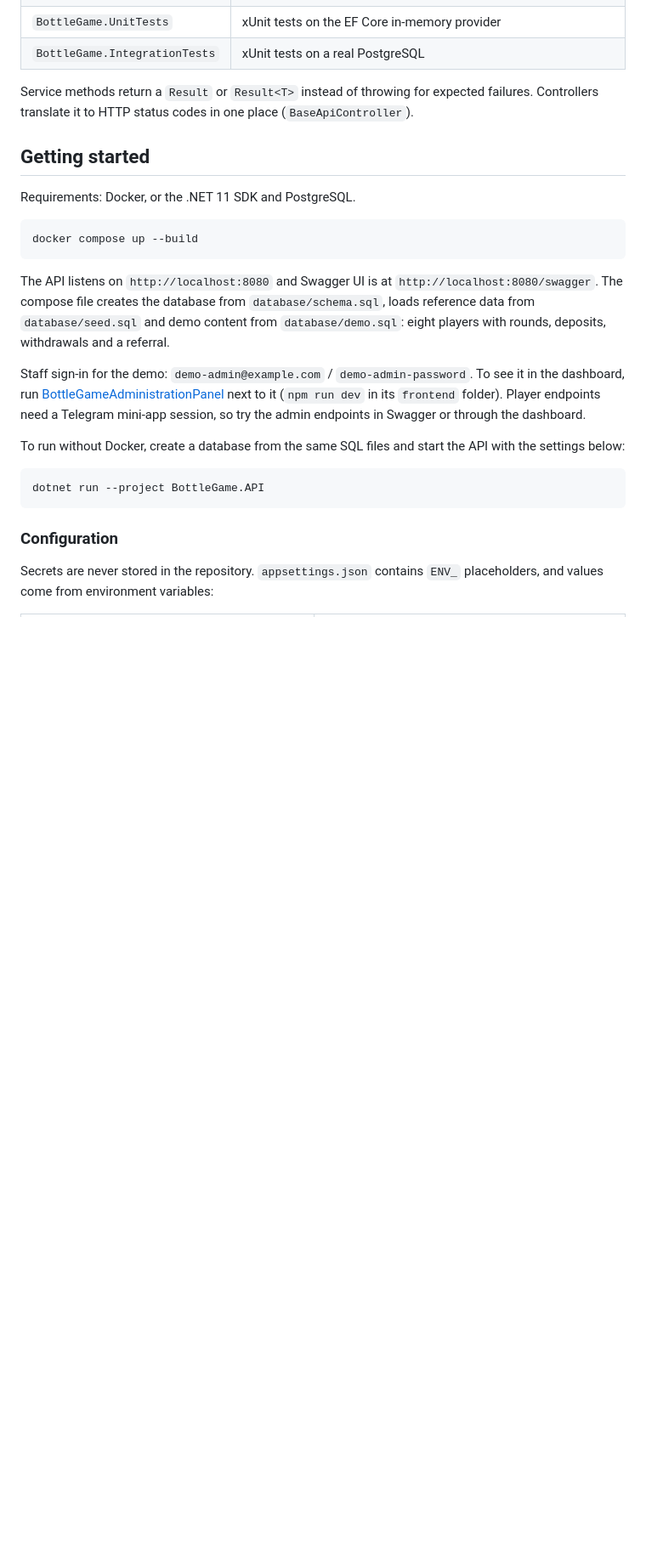
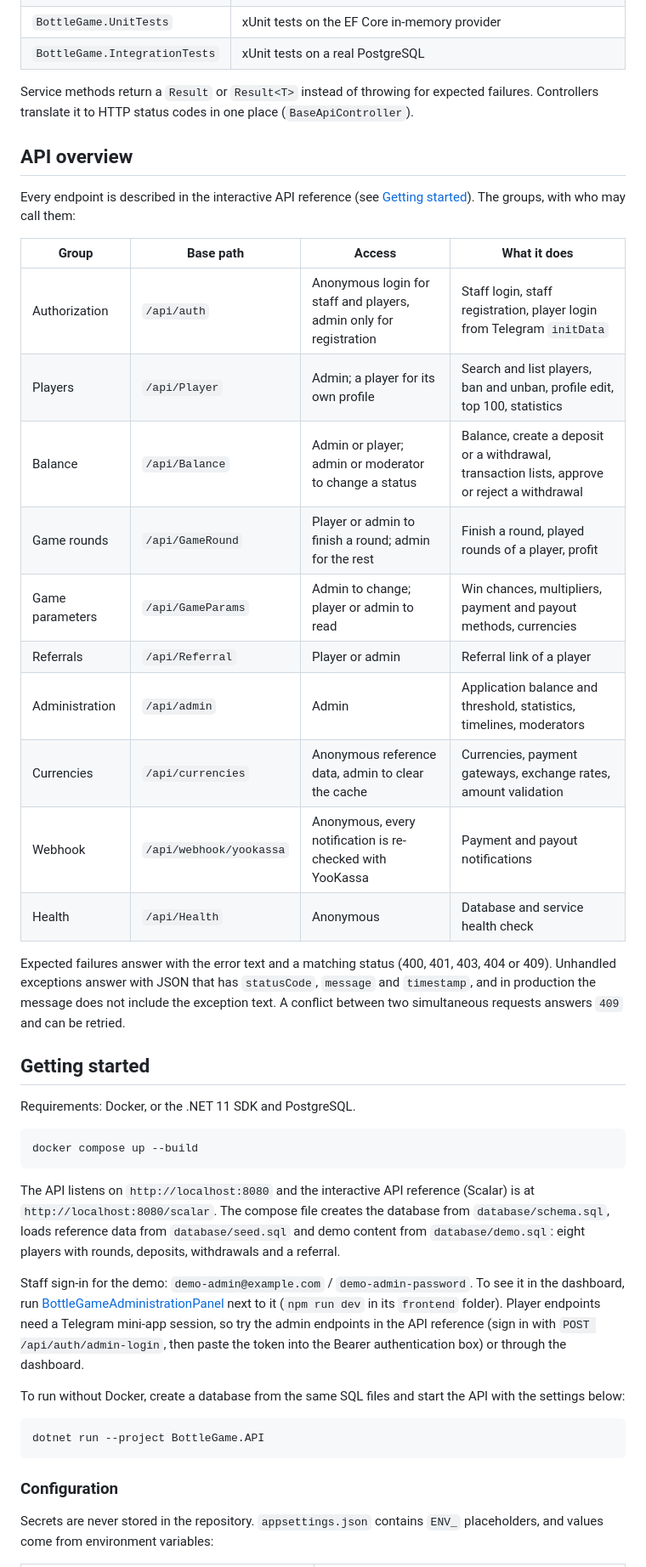
Before and after one commit to Dgrabovets/BottleGameAPI, a Markdown page: README.md, the part around one of its changes. Shown at 85% size. Drawn GitHub-style; blank space fills up the shorter version.

````diff
--- a/README.md
+++ b/README.md
@@ -51,6 +48,25 @@ flowchart LR
 
 Service methods return a `Result` or `Result<T>` instead of throwing for expected failures. Controllers translate it to HTTP status codes in one place (`BaseApiController`).
 
+## API overview
+
+Every endpoint is described in the interactive API reference (see [Getting started](#getting-started)). The groups, with who may call them:
+
+| Group | Base path | Access | What it does |
+|---|---|---|---|
+| Authorization | `/api/auth` | Anonymous login for staff and players, admin only for registration | Staff login, staff registration, player login from Telegram `initData` |
+| Players | `/api/Player` | Admin; a player for its own profile | Search and list players, ban and unban, profile edit, top 100, statistics |
+| Balance | `/api/Balance` | Admin or player; admin or moderator to change a status | Balance, create a deposit or a withdrawal, transaction lists, approve or reject a withdrawal |
+| Game rounds | `/api/GameRound` | Player or admin to finish a round; admin for the rest | Finish a round, played rounds of a player, profit |
+| Game parameters | `/api/GameParams` | Admin to change; player or admin to read | Win chances, multipliers, payment and payout methods, currencies |
+| Referrals | `/api/Referral` | Player or admin | Referral link of a player |
+| Administration | `/api/admin` | Admin | Application balance and threshold, statistics, timelines, moderators |
+| Currencies | `/api/currencies` | Anonymous reference data, admin to clear the cache | Currencies, payment gateways, exchange rates, amount validation |
+| Webhook | `/api/webhook/yookassa` | Anonymous, every notification is re-checked with YooKassa | Payment and payout notifications |
+| Health | `/api/Health` | Anonymous | Database and service health check |
+
+Expected failures answer with the error text and a matching status (400, 401, 403, 404 or 409). Unhandled exceptions answer with JSON that has `statusCode`, `message` and `timestamp`, and in production the message does not include the exception text. A conflict between two simultaneous requests answers `409` and can be retried.
+
 ## Getting started
 
 Requirements: Docker, or the .NET 11 SDK and PostgreSQL.
@@ -59,9 +75,9 @@ Requirements: Docker, or the .NET 11 SDK and PostgreSQL.
 docker compose up --build
 ```
 
-The API listens on `http://localhost:8080` and Swagger UI is at `http://localhost:8080/swagger`. The compose file creates the database from `database/schema.sql`, loads reference data from `database/seed.sql` and demo content from `database/demo.sql`: eight players with rounds, deposits, withdrawals and a referral.
+The API listens on `http://localhost:8080` and the interactive API reference (Scalar) is at `http://localhost:8080/scalar`. The compose file creates the database from `database/schema.sql`, loads reference data from `database/seed.sql` and demo content from `database/demo.sql`: eight players with rounds, deposits, withdrawals and a referral.
 
-Staff sign-in for the demo: `demo-admin@example.com` / `demo-admin-password`. To see it in the dashboard, run [BottleGameAdministrationPanel](https://github.com/Dgrabovets/BottleGameAdministrationPanel) next to it (`npm run dev` in its `frontend` folder). Player endpoints need a Telegram mini-app session, so try the admin endpoints in Swagger or through the dashboard.
+Staff sign-in for the demo: `demo-admin@example.com` / `demo-admin-password`. To see it in the dashboard, run [BottleGameAdministrationPanel](https://github.com/Dgrabovets/BottleGameAdministrationPanel) next to it (`npm run dev` in its `frontend` folder). Player endpoints need a Telegram mini-app session, so try the admin endpoints in the API reference (sign in with `POST /api/auth/admin-login`, then paste the token into the Bearer authentication box) or through the dashboard.
 
 To run without Docker, create a database from the same SQL files and start the API with the settings below:
 
````
Also changed, not shown: other parts of README.md (+17 -17 lines), docs/diagrams/system-dark.png (added), docs/diagrams/system-light.png (added), docs/screenshots/scalar.jpg (added), docs/screenshots/swagger.jpg (deleted), 5 other files.
